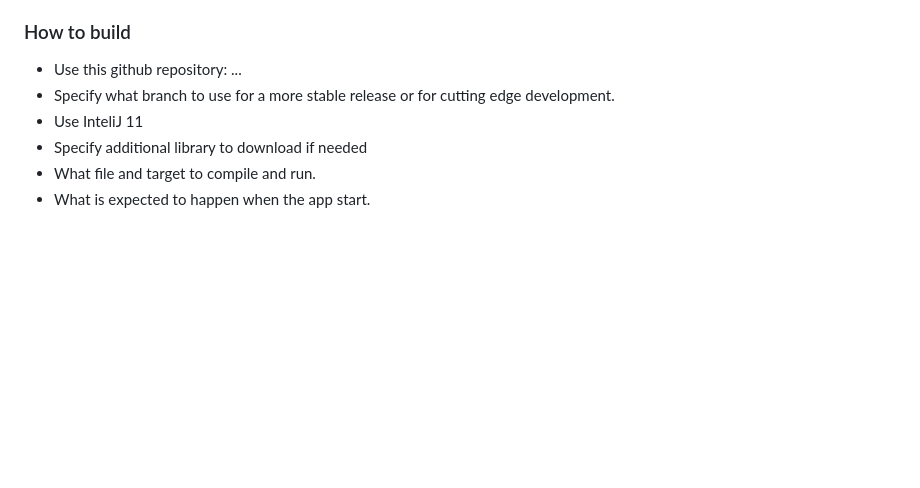
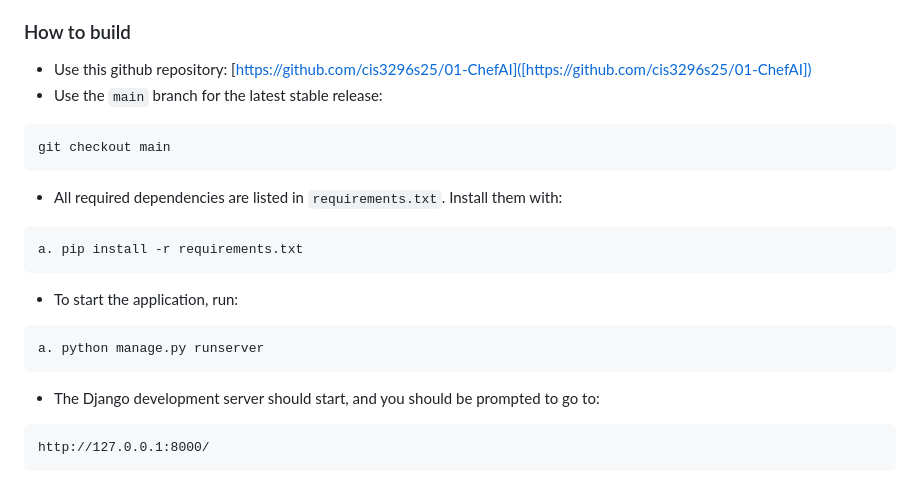
Before and after one commit to tul44699/01-ChefAI, a Markdown page: README.md, the part around the change printed below. Drawn GitHub-style; blank space fills up the shorter version.

````diff
--- a/README.md
+++ b/README.md
@@ -22,8 +37,19 @@ Follow this project board to know the latest status of the project: [http://...]
 
 ### How to build
-- Use this github repository: ...
-- Specify what branch to use for a more stable release or for cutting edge development.
-- Use InteliJ 11
-- Specify additional library to download if needed
-- What file and target to compile and run.
-- What is expected to happen when the app start.
+- Use this github repository: [https://github.com/cis3296s25/01-ChefAI]([https://github.com/cis3296s25/01-ChefAI])
+- Use the `main` branch for the latest stable release:
+```
+git checkout main
+```
+- All required dependencies are listed in `requirements.txt`. Install them with:
+```
+a. pip install -r requirements.txt
+```
+- To start the application, run:
+```
+a. python manage.py runserver
+```
+- The Django development server should start, and you should be prompted to go to:
+```
+http://127.0.0.1:8000/
+```
````
Also changed, not shown: other parts of README.md (+24 -9 lines), initial_demo_image.png (added).
